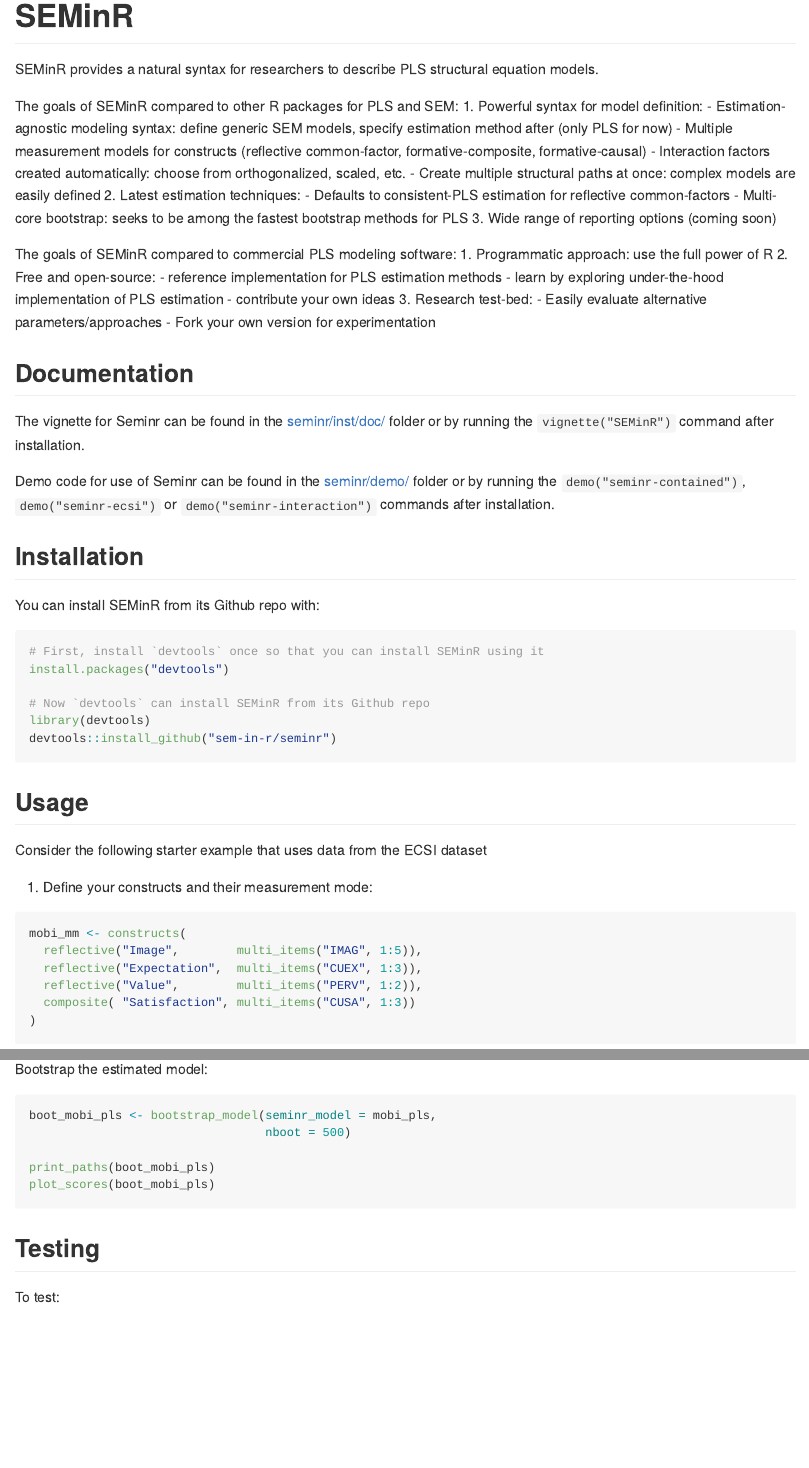
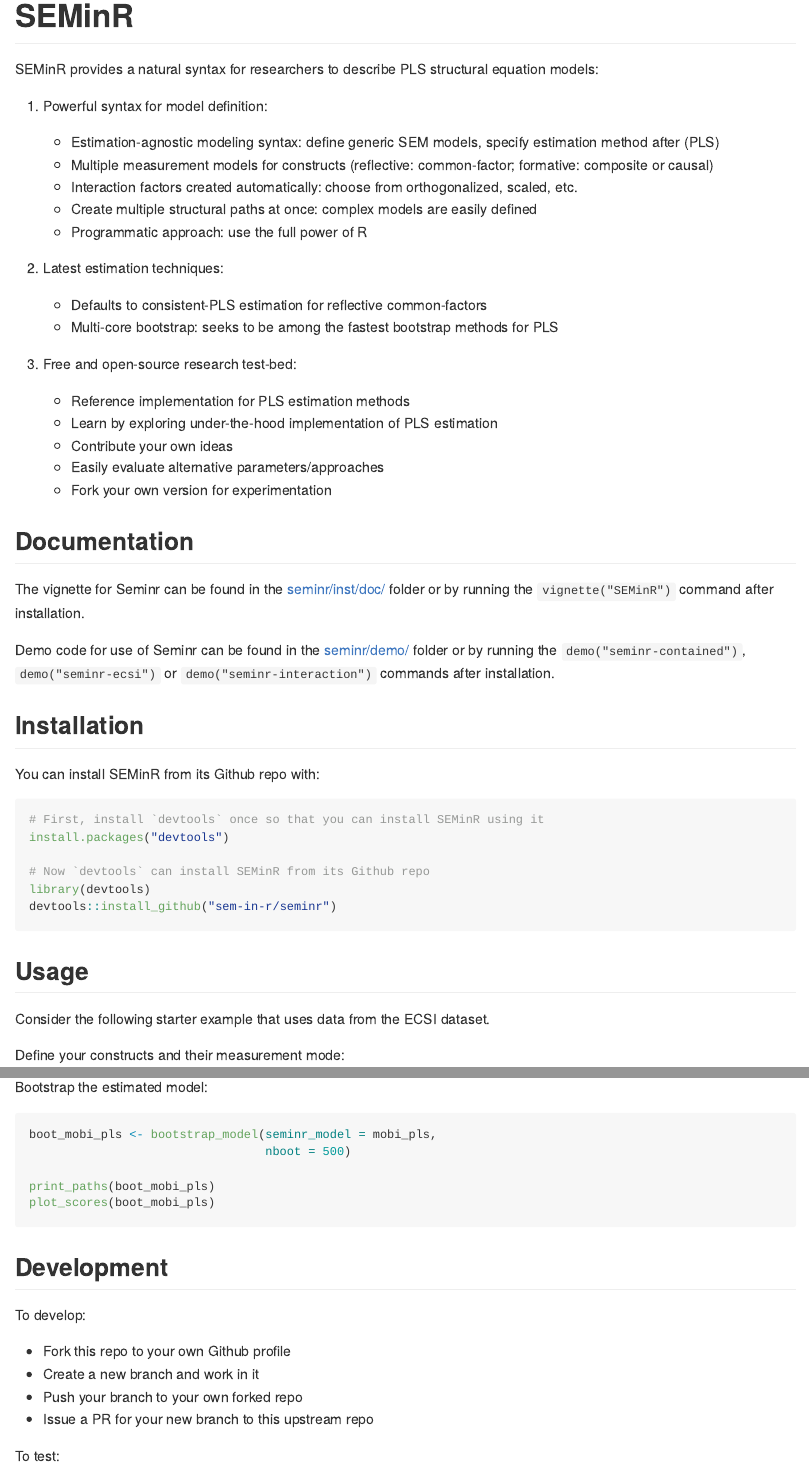
Before and after one commit to sem-in-r/seminr, an R Markdown document (README.Rmd): the page in a window 1100 px wide, from its top, and a second part further down, joined at a grey line. The pictures show the output file README.md that the author committed with the source, drawn offline in the style of GitHub.

Commit message:
Fix README lists

````diff
--- a/README.Rmd
+++ b/README.Rmd
@@ -16,34 +16,29 @@
 
 # SEMinR
 
-SEMinR provides a natural syntax for researchers to describe PLS structural equation models.
+SEMinR provides a natural syntax for researchers to describe PLS structural equation models:
 
-The goals of SEMinR compared to other R packages for PLS and SEM:
 1. Powerful syntax for model definition:
-  - Estimation-agnostic modeling syntax: define generic SEM models, specify estimation method after (only PLS for now)
-  - Multiple measurement models for constructs (reflective common-factor, formative-composite, formative-causal)
-  - Interaction factors created automatically: choose from orthogonalized, scaled, etc.
-  - Create multiple structural paths at once: complex models are easily defined
+    - Estimation-agnostic modeling syntax: define generic SEM models, specify estimation method after (PLS)
+    - Multiple measurement models for constructs (reflective: common-factor; formative: composite or causal)
+    - Interaction factors created automatically: choose from orthogonalized, scaled, etc.
+    - Create multiple structural paths at once: complex models are easily defined
+    - Programmatic approach: use the full power of R
 2. Latest estimation techniques:
-  - Defaults to consistent-PLS estimation for reflective common-factors
-  - Multi-core bootstrap: seeks to be among the fastest bootstrap methods for PLS
-3. Wide range of reporting options (coming soon)
-
-The goals of SEMinR compared to commercial PLS modeling software:
-1. Programmatic approach: use the full power of R
-2. Free and open-source:
-  - reference implementation for PLS estimation methods
-  - learn by exploring under-the-hood implementation of PLS estimation
-  - contribute your own ideas
-3. Research test-bed:
-  - Easily evaluate alternative parameters/approaches
-  - Fork your own version for experimentation
+    - Defaults to consistent-PLS estimation for reflective common-factors
+    - Multi-core bootstrap: seeks to be among the fastest bootstrap methods for PLS
+3. Free and open-source research test-bed:
+    - Reference implementation for PLS estimation methods
+    - Learn by exploring under-the-hood implementation of PLS estimation
+    - Contribute your own ideas
+    - Easily evaluate alternative parameters/approaches
+    - Fork your own version for experimentation
 
 ## Documentation
 
-The vignette for Seminr can be found in the [seminr/inst/doc/](https://github.com/ISS-Analytics/seminr/blob/master/inst/doc/SEMinR.html) folder or by running the `vignette("SEMinR")` command after installation.
+The vignette for Seminr can be found in the [seminr/inst/doc/](https://github.com/sem-in-r/seminr/blob/master/inst/doc/SEMinR.html) folder or by running the `vignette("SEMinR")` command after installation.
 
-Demo code for use of Seminr can be found in the [seminr/demo/](https://github.com/ISS-Analytics/seminr/tree/master/demo) folder or by running the `demo("seminr-contained")`, `demo("seminr-ecsi")` or `demo("seminr-interaction")` commands after installation.
+Demo code for use of Seminr can be found in the [seminr/demo/](https://github.com/sem-in-r/seminr/tree/master/demo) folder or by running the `demo("seminr-contained")`, `demo("seminr-ecsi")` or `demo("seminr-interaction")` commands after installation.
 
 ## Installation
 
@@ -60,9 +55,9 @@
 
 ## Usage
 
-Consider the following starter example that uses data from the ECSI dataset
+Consider the following starter example that uses data from the ECSI dataset.
 
-1. Define your constructs and their measurement mode:
+Define your constructs and their measurement mode:
 
 ```{r measurement, eval = FALSE}
 mobi_mm <- constructs(
@@ -118,7 +113,13 @@
 plot_scores(boot_mobi_pls)
 ```
 
-## Testing
+## Development
+To develop:
+
+- Fork this repo to your own Github profile
+- Create a new branch and work in it
+- Push your branch to your own forked repo
+- Issue a PR for your new branch to this upstream repo
 
 To test:
 
````
Also changed, not shown: README.md, README.Rmd (6 more changed lines).
